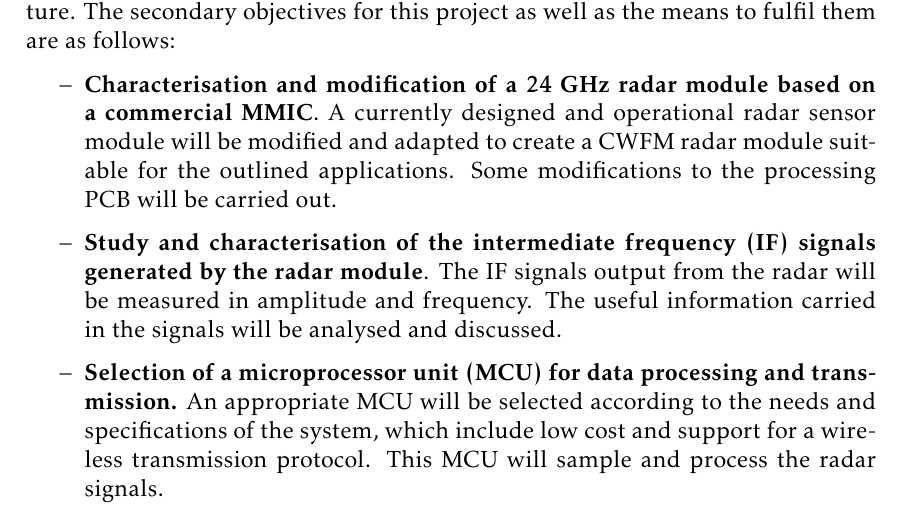
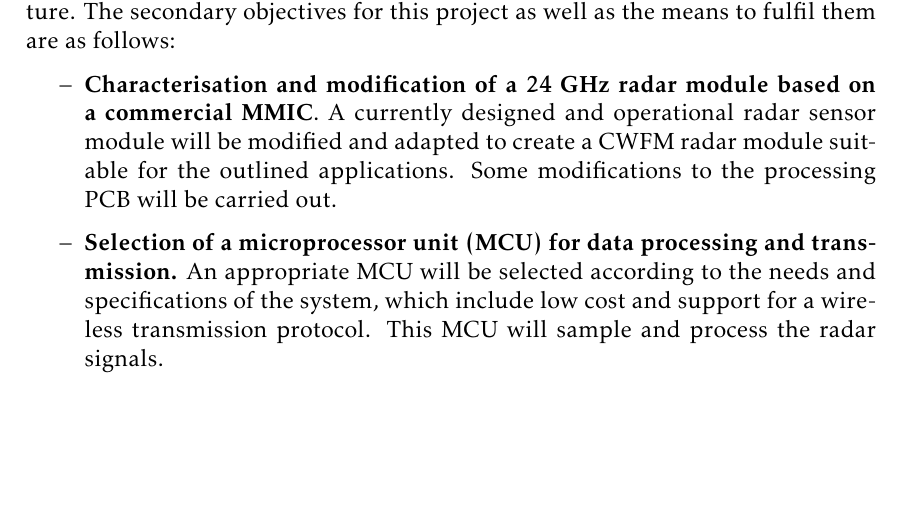
Before and after one commit to mooncos/tfg, a LaTeX thesis (main.tex, which reads chapters/intro.tex): part of page 15 of 69, cut so that both start at the same text, the shorter picture padded with empty space. Compiled offline with pdfLaTeX.

Commit message:
autosave 04/01/2023-12:54:42

```diff
--- a/chapters/intro.tex
+++ b/chapters/intro.tex
@@ -90,7 +90,6 @@
 	The main objective of this Bachelor's Thesis is to develop a radar sensor that enables digitisation of the radar signals and allows the extraction of biomarkers, such as vital signs and gait patterns, centring on the latter application. The radar sensor is based on a current W-band CWFM radar node (whose designs are described in \cite{Sardinero2022,Montesano2019}). It is of interest that this radar sensor can provide real-time measurements while being low-cost and provide a wireless means of data capture. The secondary objectives for this project as well as the means to fulfil them are as follows:
 	\begin{itemize}
 		\item \textbf{Characterisation and modification of a 24 GHz radar module based on a commercial MMIC}. A currently designed and operational radar sensor module will be modified and adapted to create a CWFM radar module suitable for the outlined applications. Some modifications to the processing PCB will be carried out.
-		\item \textbf{Study and characterisation of the intermediate frequency (IF) signals generated by the radar module}. The IF signals output from the radar will be measured in amplitude and frequency. The useful information carried in the signals will be analysed and discussed.
 		\item \textbf{Selection of a microprocessor unit (MCU) for data processing and transmission.} An appropriate MCU will be selected according to the needs and specifications of the system, which include low cost and support for a wireless transmission protocol. This MCU will sample and process the radar signals.
 		\item \textbf{Design of an IF stage to condition the signals for the MCU}. The IF signals must be conditioned before being supplied to the MCU. For this purpose, a filtering and conditioning stage is to be designed, manufactured and measured.
 		\item \textbf{Development of the data processing algorithm and system}. The IF signals data must be processed before being transmitted to the receiving device. For that matter, a digital processing stage will be designed and implemented and its performance will be measured.
```
